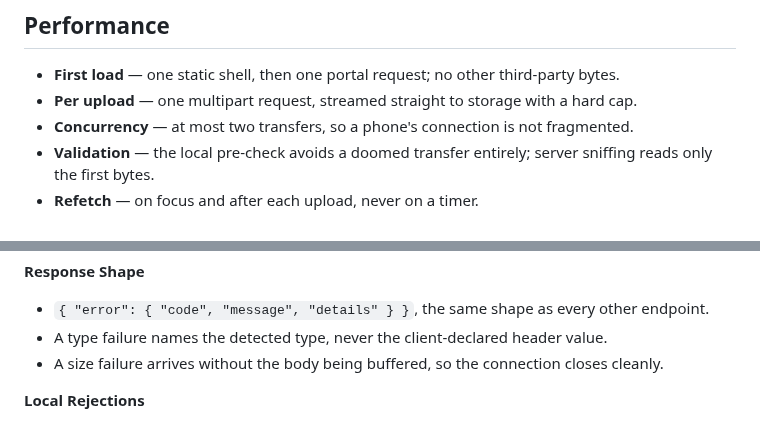
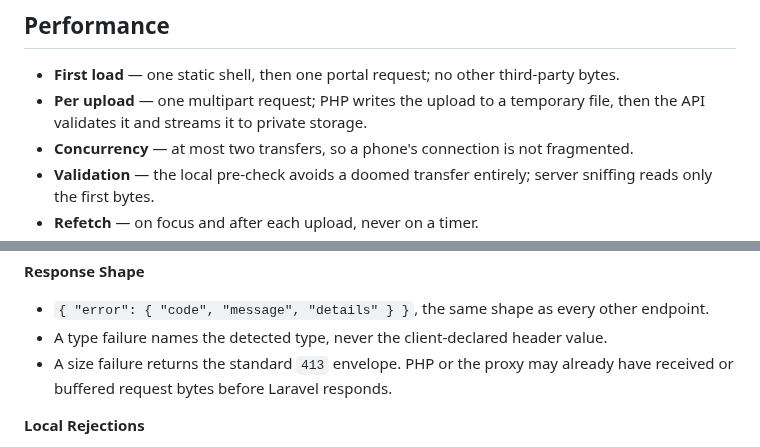
Before and after one commit to saeedhosan/sendocs, a Markdown page: docs/features/client-portal.md, 2 parts joined by grey strips. Rendered like a GitHub page.

Commit message:
docs: clarify upload size enforcement and limits

```diff
--- a/docs/features/client-portal.md
+++ b/docs/features/client-portal.md
@@ -415,7 +415,7 @@ The portal adds nothing to the server schema. Every value it shows comes from th
 ## Performance
 
 - **First load** — one static shell, then one portal request; no other third-party bytes.
-- **Per upload** — one multipart request, streamed straight to storage with a hard cap.
+- **Per upload** — one multipart request; PHP writes the upload to a temporary file, then the API validates it and streams it to private storage.
 - **Concurrency** — at most two transfers, so a phone's connection is not fragmented.
 - **Validation** — the local pre-check avoids a doomed transfer entirely; server sniffing reads only the first bytes.
 - **Refetch** — on focus and after each upload, never on a timer.
@@ -440,7 +440,7 @@ The portal adds nothing to the server schema. Every value it shows comes from th
 
 - `{ "error": { "code", "message", "details" } }`, the same shape as every other endpoint.
 - A type failure names the detected type, never the client-declared header value.
-- A size failure arrives without the body being buffered, so the connection closes cleanly.
+- A size failure returns the standard `413` envelope. PHP or the proxy may already have received or buffered request bytes before Laravel responds.
 
 **Local Rejections**
 
```
